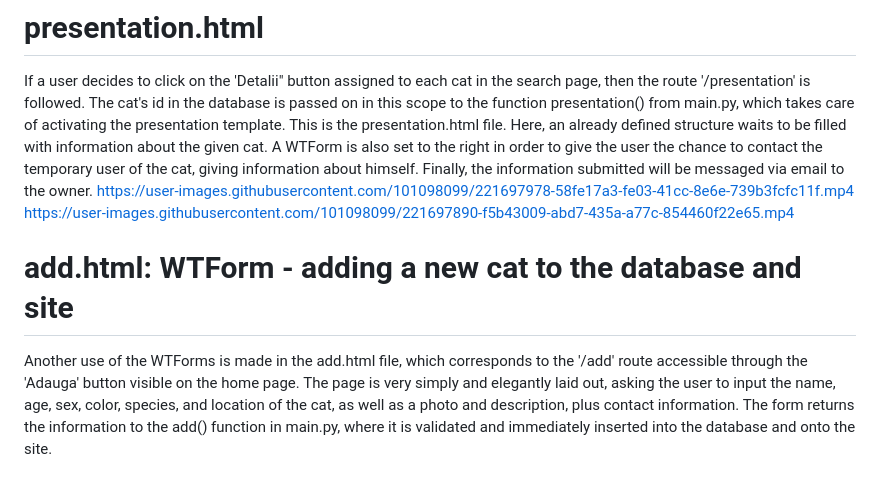
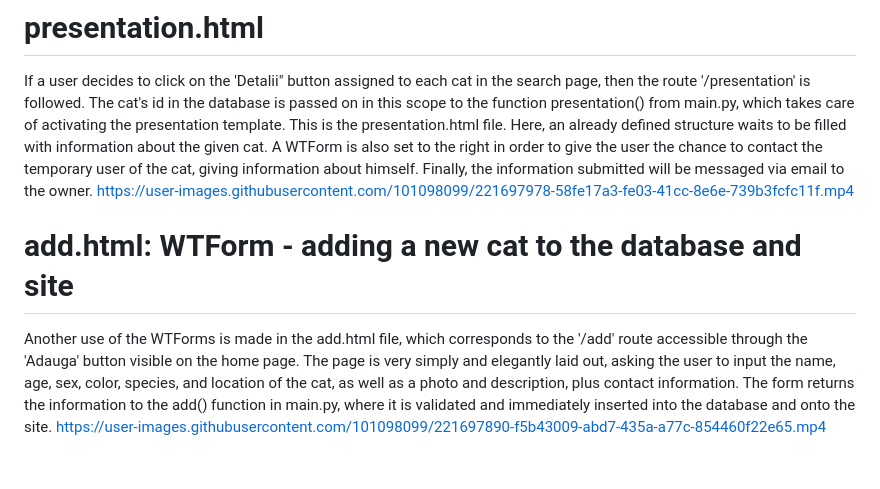
Before and after one commit to RuxandraCojocaru/Website-made-with-Flask-and-SQLite, a Markdown page: README.md, the part around the change. GitHub-like rendering.

```diff
--- a/README.md
+++ b/README.md
@@ -33,7 +33,8 @@ This page is accessed through the 'Adopta' button. Besides the header, it contai
 # presentation.html
 If a user decides to click on the 'Detalii" button assigned to each cat in the search page, then the route '/presentation' is followed. The cat's id in the database is passed on in this scope to the function presentation() from main.py, which takes care of activating the presentation template. This is the presentation.html file. Here, an already defined structure waits to be filled with information about the given cat. A WTForm  is also set to the right in order to give the user the chance to contact the temporary user of the cat, giving information about himself. Finally, the information submitted will be messaged via email to the owner.
 https://user-images.githubusercontent.com/101098099/221697978-58fe17a3-fe03-41cc-8e6e-739b3fcfc11f.mp4
-https://user-images.githubusercontent.com/101098099/221697890-f5b43009-abd7-435a-a77c-854460f22e65.mp4
+
 
 # add.html: WTForm - adding a new cat to the database and site
 Another use of the WTForms is made in the add.html file, which corresponds to the '/add' route accessible through the 'Adauga' button visible on the home page. The page is very simply and elegantly laid out, asking the user to input the name, age, sex, color, species, and location of the cat, as well as a photo and description, plus contact information. The form returns the information to the add() function in main.py, where it is validated and immediately inserted into the database and onto the site.
+https://user-images.githubusercontent.com/101098099/221697890-f5b43009-abd7-435a-a77c-854460f22e65.mp4
```
